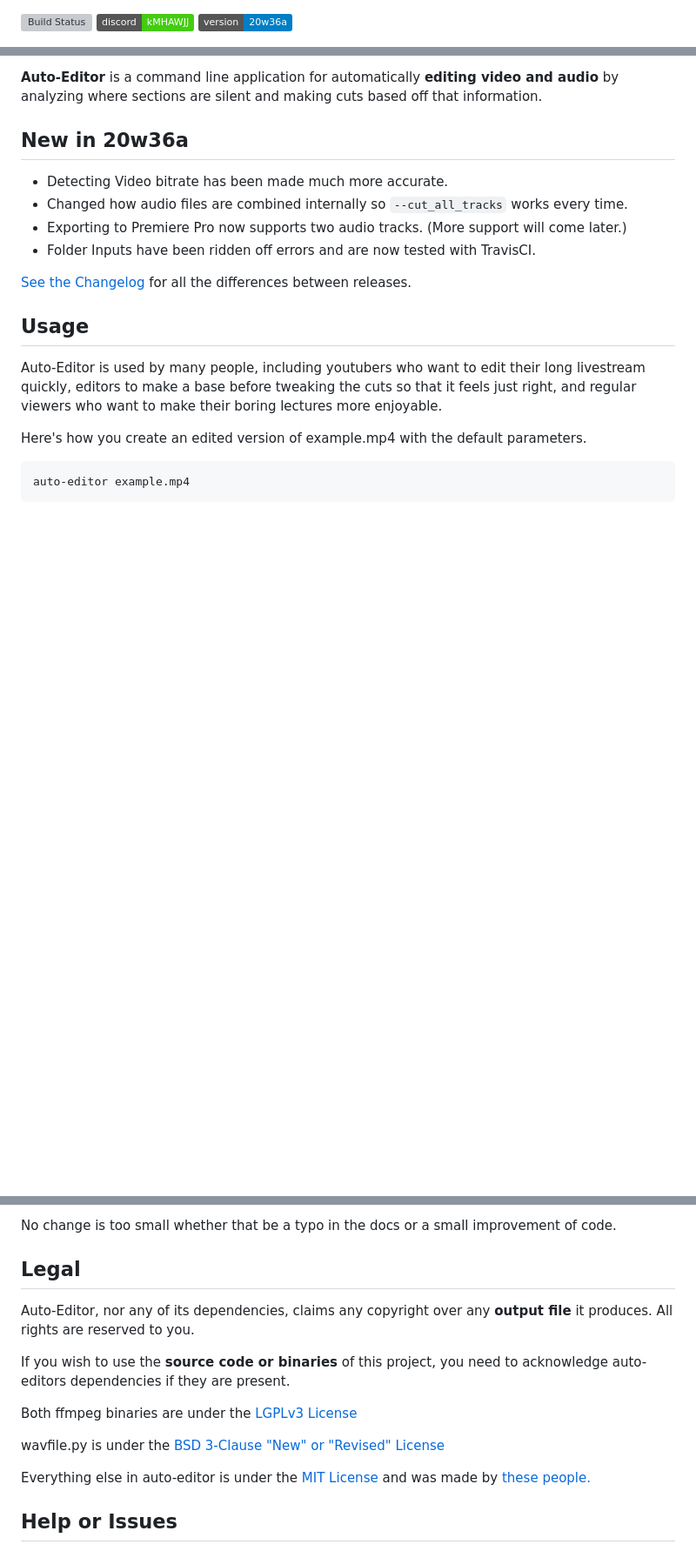
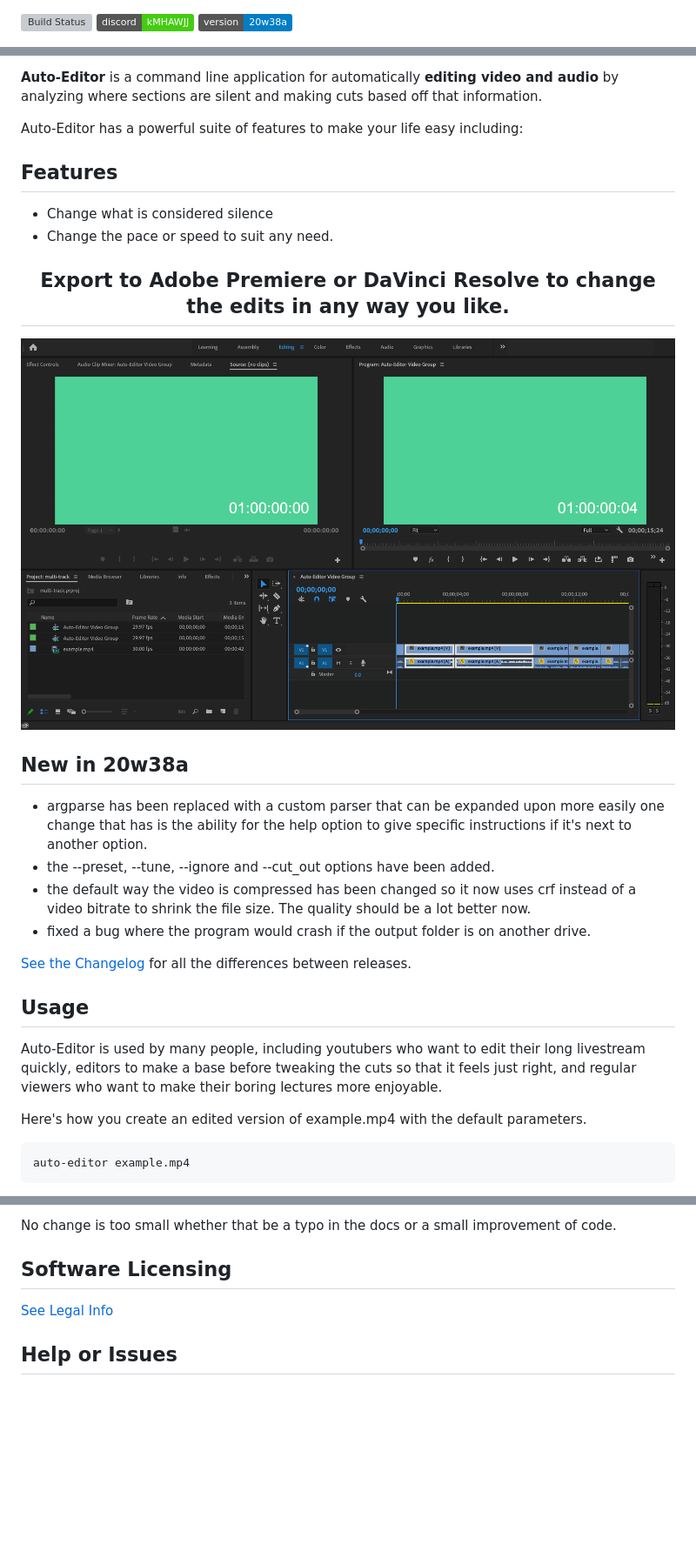
Before and after one commit to WyattBlue/auto-editor, a Markdown page: README.md, 3 parts joined by grey strips. Shown at 87% size. Drawn GitHub-style; pictures changed too: resources/premiere_editing.png (added); badges without logos; blank space fills up the shorter version; grey boxes are pictures that could not be loaded.

```diff
--- a/README.md
+++ b/README.md
@@ -1,15 +1,26 @@
 [![Build Status](https://travis-ci.com/WyattBlue/auto-editor.svg?branch=master)](https://travis-ci.com/WyattBlue/auto-editor)
 <a href="https://discord.com/invite/kMHAWJJ/"><img src="https://img.shields.io/badge/discord-kMHAWJJ-brightgreen.svg"></a>
-<img src="https://img.shields.io/badge/version-20w36a-blue.svg">
+<img src="https://img.shields.io/badge/version-20w38a-blue.svg">
 <p align="center"><img src="https://github.com/WyattBlue/auto-editor/blob/master/resources/auto-editor_banner.png" width="700"></p>
 
 **Auto-Editor** is a command line application for automatically **editing video and audio** by analyzing where sections are silent and making cuts based off that information.
 
-## New in 20w36a
-* Detecting Video bitrate has been made much more accurate.
-* Changed how audio files are combined internally so `--cut_all_tracks` works every time.
-* Exporting to Premiere Pro now supports two audio tracks. (More support will come later.)
-* Folder Inputs have been ridden off errors and are now tested with TravisCI.
+Auto-Editor has a powerful suite of features to make your life easy including:
+
+
+## Features
+ * Change what is considered silence
+ * Change the pace or speed to suit any need.
+
+
+<h2 align="center">Export to Adobe Premiere or DaVinci Resolve to change the edits in any way you like.</h2>
+<p align="center"><img src="https://github.com/WyattBlue/auto-editor/blob/master/resources/premiere_editing.png"></p>
+
+## New in 20w38a
+* argparse has been replaced with a custom parser that can be expanded upon more easily one change that has is the ability for the help option to give specific instructions if it's next to another option.
+* the --preset, --tune, --ignore and --cut_out options have been added.
+* the default way the video is compressed has been changed so it now uses crf instead of a video bitrate to shrink the file size. The quality should be a lot better now.
+* fixed a bug where the program would crash if the output folder is on another drive.
 
 [See the Changelog](https://github.com/WyattBlue/auto-editor/blob/master/resources/CHANGELOG.md) for all the differences between releases.
 
@@ -59,17 +70,8 @@ The best way to contribute is to [fork auto-editor](https://github.com/WyattBlue
 
 No change is too small whether that be a typo in the docs or a small improvement of code.
 
-## Legal
-Auto-Editor, nor any of its dependencies, claims any copyright over any **output file** it produces. All rights are reserved to you.
-
-If you wish to use the **source code or binaries** of this project, you need to acknowledge auto-editors dependencies if they are present.
-
-
-Both ffmpeg binaries are under the [LGPLv3 License](https://github.com/WyattBlue/auto-editor/blob/master/auto_editor/win-ffmpeg/LICENSE.txt)
-
-wavfile.py is under the [BSD 3-Clause "New" or "Revised" License](https://github.com/scipy/scipy/blob/master/LICENSE.txt)
-
-Everything else in auto-editor is under the [MIT License](https://github.com/WyattBlue/auto-editor/blob/master/LICENSE) and was made by [these people.](https://github.com/WyattBlue/auto-editor/blob/master/resources/CREDITS.md)
+## Software Licensing
+[See Legal Info](https://github.com/WyattBlue/auto-editor/blob/master/resources/legalinfo.md)
 
 ## Help or Issues
 If you have a bug or a code suggestion, you can [create a new issue](https://github.com/WyattBlue/auto-editor/issues/new) on this github page. If you'll like to discuss this project, suggest new features, or chat with other users, do that in [the discord server](https://discord.com/invite/kMHAWJJ).
```
Also changed, not shown: resources/CHANGELOG.md (+6 -0 lines), resources/legalinfo.md (added, +14 -0 lines), resources/auto-editor_banner.png, 3 other files.
